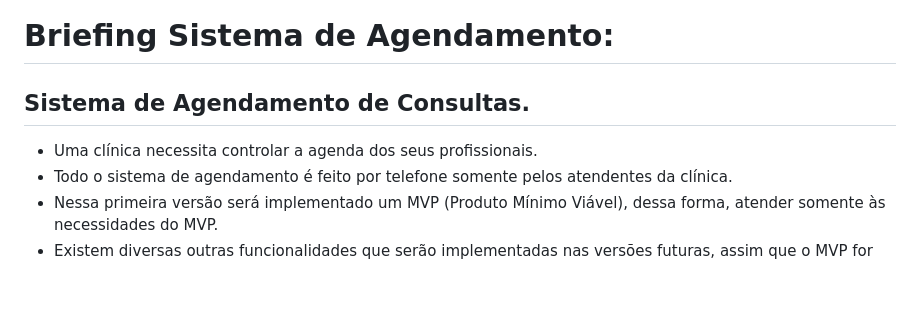
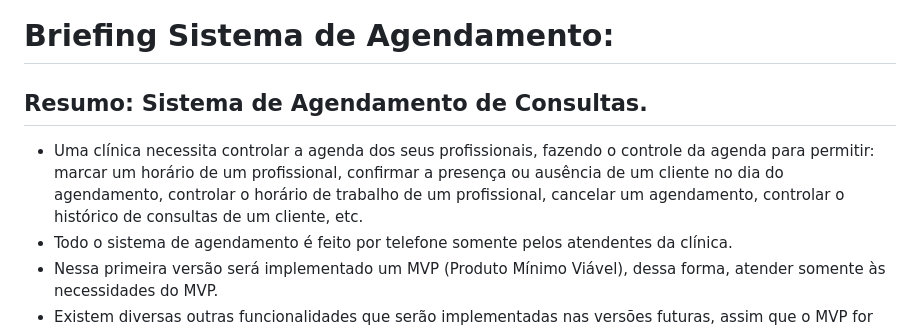
Before and after one commit to glaucotodesco/bootcamp-agenda, a Markdown page: README.md, the part around the change. GitHub-like rendering; blank space fills up the shorter version.

```diff
--- a/README.md
+++ b/README.md
@@ -1,7 +1,7 @@
 # Briefing Sistema de Agendamento:
 
-## Sistema de Agendamento de Consultas.
-  - Uma clínica necessita controlar a agenda dos seus profissionais.
+## Resumo: Sistema de Agendamento de Consultas.
+  - Uma clínica necessita controlar a agenda dos seus profissionais, fazendo o controle da agenda para permitir: marcar um horário de um profissional, confirmar a presença ou ausência de um cliente no dia do agendamento, controlar o horário de trabalho de um profissional, cancelar um agendamento, controlar o histórico de consultas de um cliente, etc.
   - Todo o sistema de agendamento é feito por telefone somente pelos atendentes da clínica.
   - Nessa primeira versão será implementado um MVP (Produto Mínimo Viável), dessa forma, atender somente às necessidades do MVP.
   - Existem diversas outras funcionalidades que serão implementadas nas versões futuras, assim que o MVP for validado pelo cliente.
```
